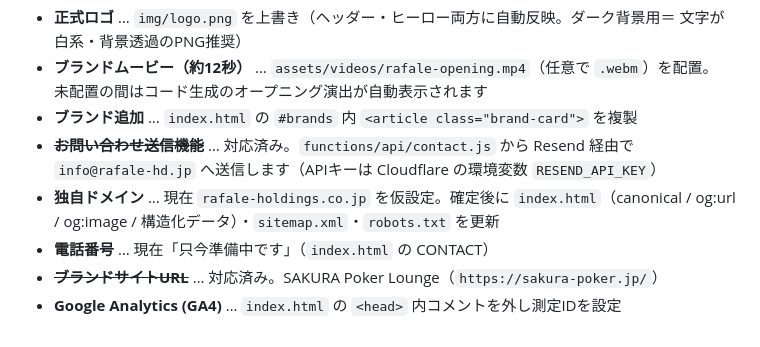
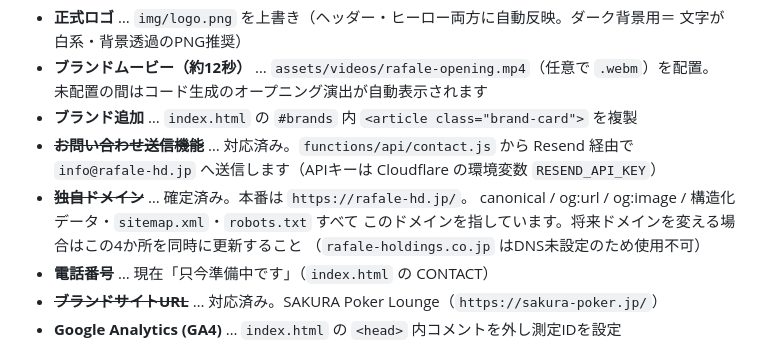
Before and after one commit to msrjmaa-crypto/rafale-holdings-site, a Markdown page: README.md, the part around the change. Rendered like a GitHub page.

Commit message:
Correct the last stale README line about the domain
Missed on the previous pass because it named the domain without the www
prefix the search had used.

Co-Authored-By: Claude Opus 5 (1M context) <noreply@anthropic.com>

```diff
--- a/README.md
+++ b/README.md
@@ -88,8 +88,10 @@ GitHub リポジトリと連携して公開します。ビルドは不要なの
 - **ブランド追加** … `index.html` の `#brands` 内 `<article class="brand-card">` を複製
 - ~~**お問い合わせ送信機能**~~ … 対応済み。`functions/api/contact.js` から Resend 経由で
   `info@rafale-hd.jp` へ送信します（APIキーは Cloudflare の環境変数 `RESEND_API_KEY`）
-- **独自ドメイン** … 現在 `rafale-holdings.co.jp` を仮設定。確定後に
-  `index.html`（canonical / og:url / og:image / 構造化データ）・`sitemap.xml`・`robots.txt` を更新
+- ~~**独自ドメイン**~~ … 確定済み。本番は `https://rafale-hd.jp/`。
+  canonical / og:url / og:image / 構造化データ・`sitemap.xml`・`robots.txt` すべて
+  このドメインを指しています。将来ドメインを変える場合はこの4か所を同時に更新すること
+  （`rafale-holdings.co.jp` はDNS未設定のため使用不可）
 - **電話番号** … 現在「只今準備中です」（`index.html` の CONTACT）
 - ~~**ブランドサイトURL**~~ … 対応済み。SAKURA Poker Lounge（`https://sakura-poker.jp/`）
 - **Google Analytics (GA4)** … `index.html` の `<head>` 内コメントを外し測定IDを設定
```
